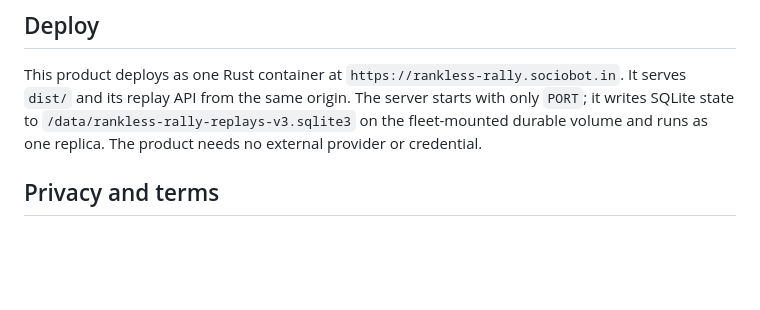
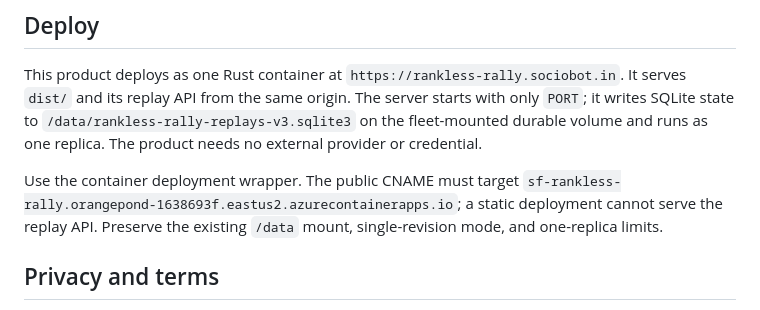
Before and after one commit to B-Divyesh/sf-rankless-rally, a Markdown page: README.md, the part around the change. GitHub-like rendering; blank space fills up the shorter version.

Commit message:
Document public container boundary repair

```diff
--- a/README.md
+++ b/README.md
@@ -48,6 +48,8 @@ The public verifier requires the deployed HTTPS origin. It checks JSON health, d
 
 This product deploys as one Rust container at `https://rankless-rally.sociobot.in`. It serves `dist/` and its replay API from the same origin. The server starts with only `PORT`; it writes SQLite state to `/data/rankless-rally-replays-v3.sqlite3` on the fleet-mounted durable volume and runs as one replica. The product needs no external provider or credential.
 
+Use the container deployment wrapper. The public CNAME must target `sf-rankless-rally.orangepond-1638693f.eastus2.azurecontainerapps.io`; a static deployment cannot serve the replay API. Preserve the existing `/data` mount, single-revision mode, and one-replica limits.
+
 ## Privacy and terms
 
 The game saves settings, a current run, and personal best cards in browser storage. The demo uses a separate storage namespace. When you request a replay code, the server stores its board ID, moves, opaque code, tenant (`public` or `demo`), and creation time. Demo records also have a 24-hour expiry. It stores no account, name, profile, or browser settings. A request-address rate limit is held in memory for up to one minute. See [`/privacy`](https://rankless-rally.sociobot.in/privacy) and [`/terms`](https://rankless-rally.sociobot.in/terms).
```
Also changed, not shown: .factory/handoff.md (+45 -46 lines).
